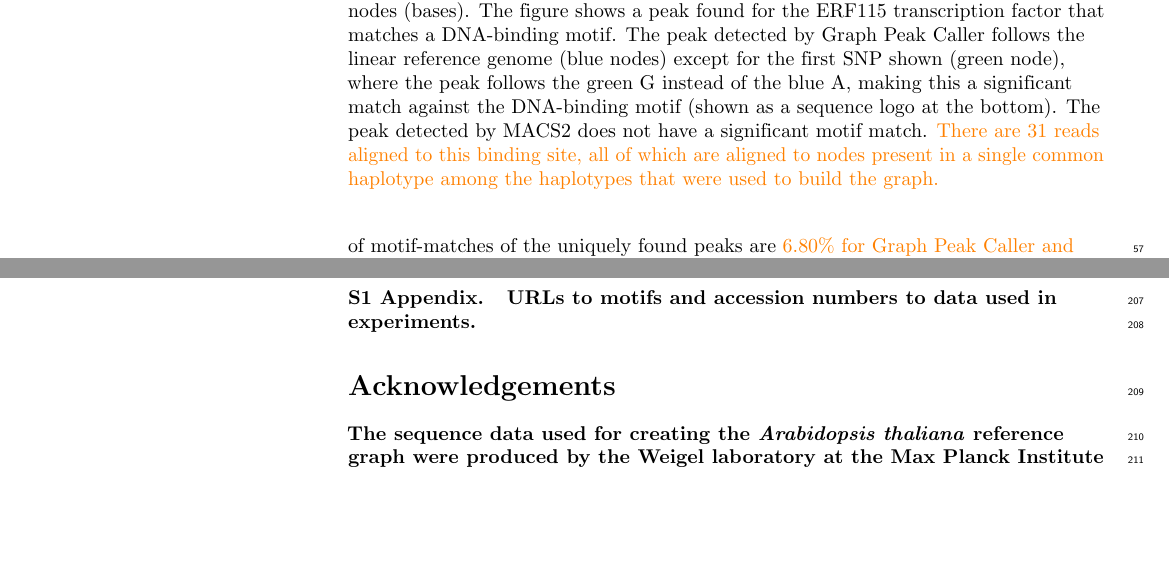
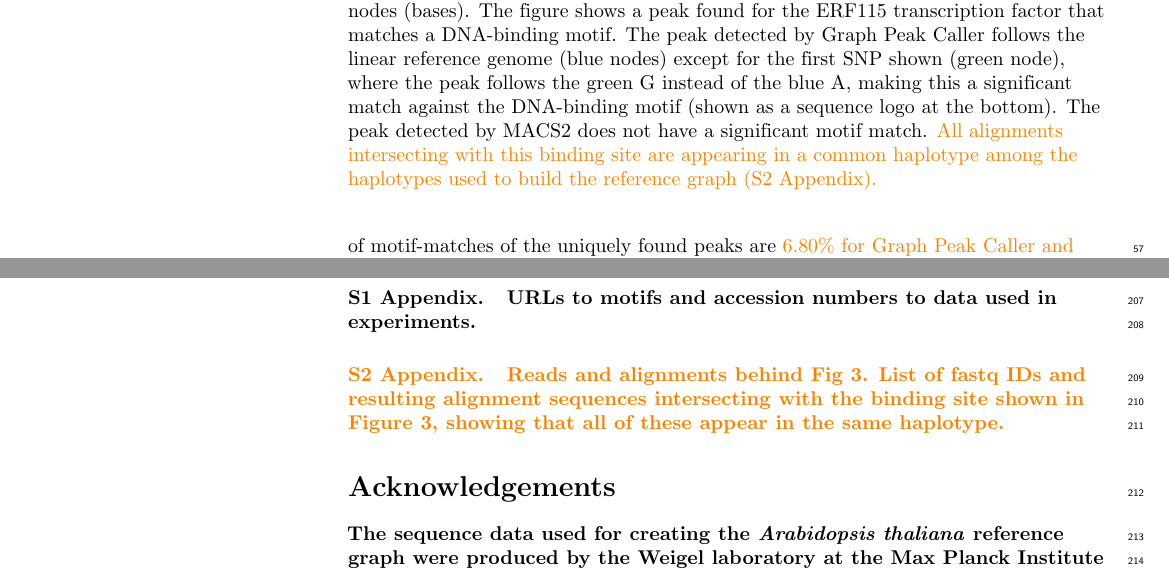
Before and after one commit to uio-bmi/graph_peak_caller_paper, a LaTeX document (graph_peak_caller.tex): two parts of pages 4 and 8 of 9, joined at a grey line, cut so that both start at the same text, the shorter picture padded with empty space. Compiled offline with pdfLaTeX.

```diff
--- a/graph_peak_caller.tex
+++ b/graph_peak_caller.tex
@@ -340,7 +340,7 @@
 
 \begin{figure} %\frame{ \includegraphics[width=1.0\textwidth]{figures/Fig2.png} }
  \caption{{\bf Example of a motif match for a peak following a variant not part of the linear reference genome.} Showing part of the graph-based reference genome for \emph{A. thaliana} on chromosome 1 (top) with the linear reference genome represented by blue nodes (bases). The figure shows a peak found for the ERF115 transcription
-factor that matches a DNA-binding motif. The peak detected by Graph Peak Caller follows the linear reference genome (blue nodes) except for the first SNP shown (green node), where the peak follows the green G instead of the blue A, making this a significant match against the DNA-binding motif (shown as a sequence logo at the bottom). The peak detected by MACS2 does not have a significant motif match. \revision{There are 31 reads aligned to this binding site, all of which are aligned to nodes present in a single common haplotype among the haplotypes that were used to build the graph.}}
+factor that matches a DNA-binding motif. The peak detected by Graph Peak Caller follows the linear reference genome (blue nodes) except for the first SNP shown (green node), where the peak follows the green G instead of the blue A, making this a significant match against the DNA-binding motif (shown as a sequence logo at the bottom). The peak detected by MACS2 does not have a significant motif match. \revision{All alignments intersecting with this binding site are appearing in a common haplotype among the haplotypes used to build the reference graph (S2 Appendix).}}
 \label{motif_enrichment}
 \end{figure}
 
@@ -445,6 +445,11 @@
 \paragraph*{S1 Appendix.}
 \label{S1_Appendix}
 {\bf URLs to motifs and accession numbers to data used in experiments.}
+
+
+\paragraph*{\revision{S2 Appendix.}}
+\label{S2_Appendix}
+\revision{{\bf Reads and alignments behind Fig 3.} List of fastq IDs and resulting alignment sequences intersecting with the binding site shown in Figure 3, showing that all of these appear in the same haplotype.}
 
 \section*{Acknowledgements}
 The sequence data used for creating the \emph{Arabidopsis thaliana} reference graph were produced by the Weigel laboratory at the Max Planck Institute for Developmental Biology.
```
Also changed, not shown: graph_peak_caller.tex (2 more changed lines).
